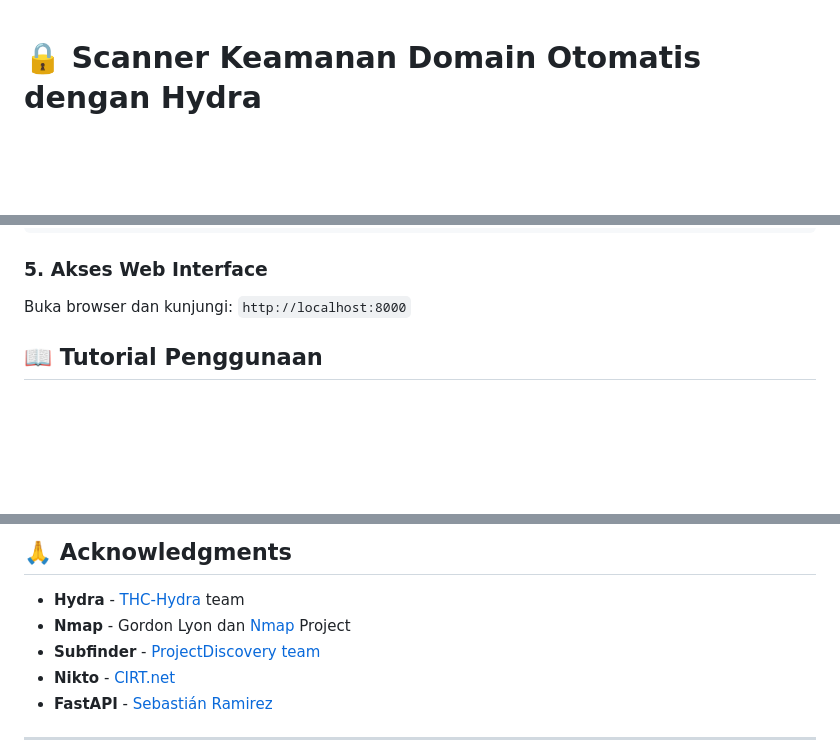
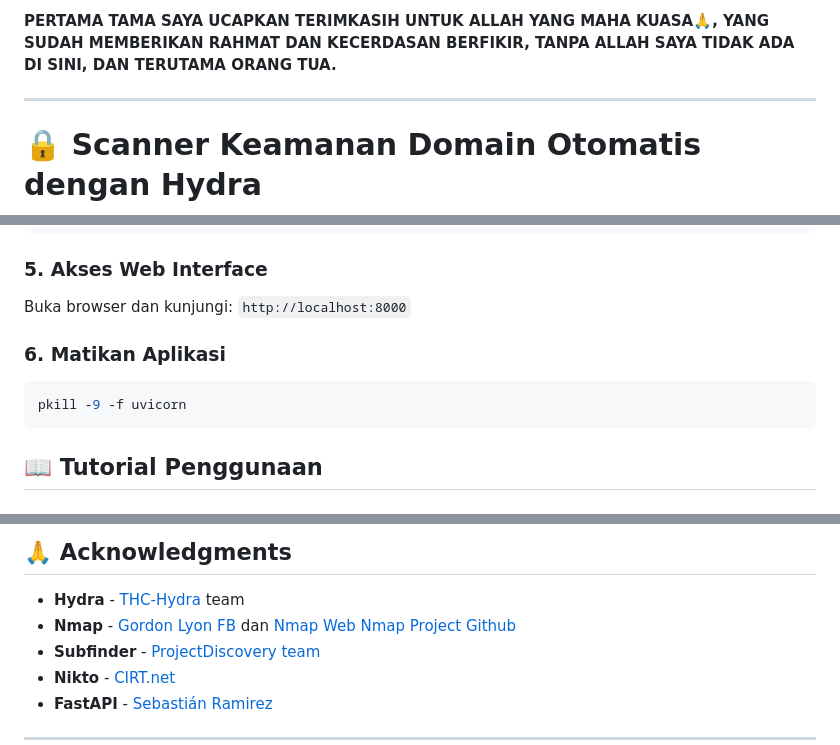
Before and after one commit to x866bash/autoPenV2, a Markdown page: README.md, 3 parts joined by grey strips. Rendered like a GitHub page; blank space fills up the shorter version.

Commit message:
README.md - editted pemberhentian aplikasi

````diff
--- a/README.md
+++ b/README.md
@@ -1,3 +1,7 @@
+**PERTAMA TAMA SAYA UCAPKAN TERIMKASIH UNTUK ALLAH YANG MAHA KUASA🙏, YANG SUDAH MEMBERIKAN RAHMAT DAN KECERDASAN BERFIKIR, TANPA ALLAH SAYA TIDAK ADA DI SINI, DAN TERUTAMA ORANG TUA.**
+
+---
+
 # 🔒 Scanner Keamanan Domain Otomatis dengan Hydra
 
 Platform pentesting otomatis yang mengintegrasikan berbagai tools keamanan termasuk **Hydra** untuk brute force login attack. Intinya masih sama kaya [autoPen](https://github.com/x866bash/autoPen) Tapi bedanya cuma aku tambahin hydra, Tool ini dirancang untuk membantu security professionals melakukan penetration testing dengan cara yang terstruktur dan efisien.
@@ -82,6 +86,11 @@ python -m uvicorn app.main:app --host 0.0.0.0 --port 8000 --reload
 
 ### 5. Akses Web Interface
 Buka browser dan kunjungi: `http://localhost:8000`
+
+### 6. Matikan Aplikasi
+```bash
+pkill -9 -f uvicorn
+```
 
 ## 📖 Tutorial Penggunaan
 
@@ -348,7 +357,7 @@ Project ini dilisensikan di bawah MIT License. Lihat file [LICENSE](https://gith
 ## 🙏 Acknowledgments
 
 - **Hydra** - [THC-Hydra](https://github.com/vanhauser-thc/thc-hydra) team
-- **Nmap** - Gordon Lyon dan [Nmap](https://nmap.org/) Project
+- **Nmap** - [Gordon Lyon FB](https://www.facebook.com/gordonlyon) dan [Nmap Web](https://nmap.org/) [Nmap Project Github](https://github.com/nmap/nmap)
 - **Subfinder** - [ProjectDiscovery team](https://github.com/projectdiscovery/subfinder)
 - **Nikto** - [CIRT.net](https://cirt.net/nikto2)
 - **FastAPI** - [Sebastián Ramirez](https://de.linkedin.com/in/tiangolo)
````
